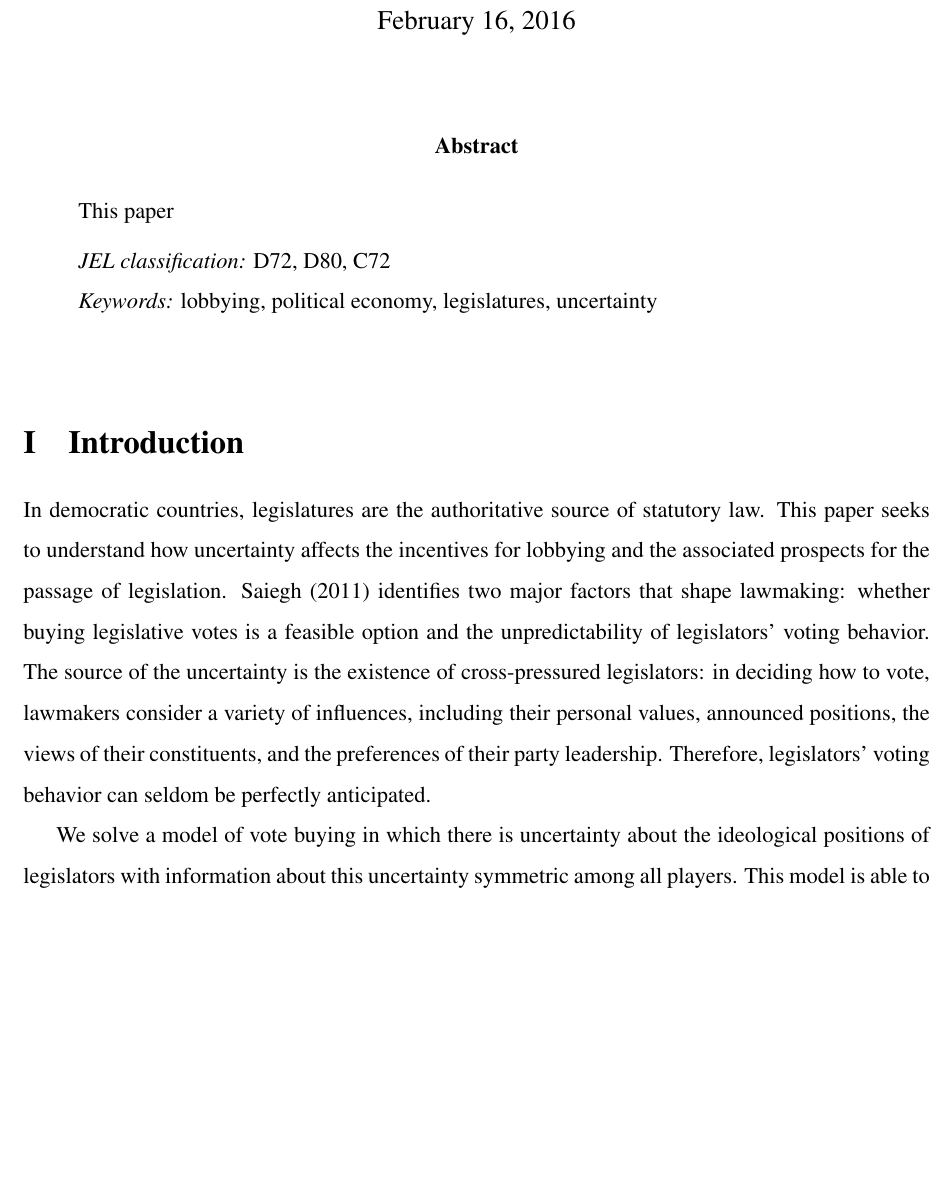
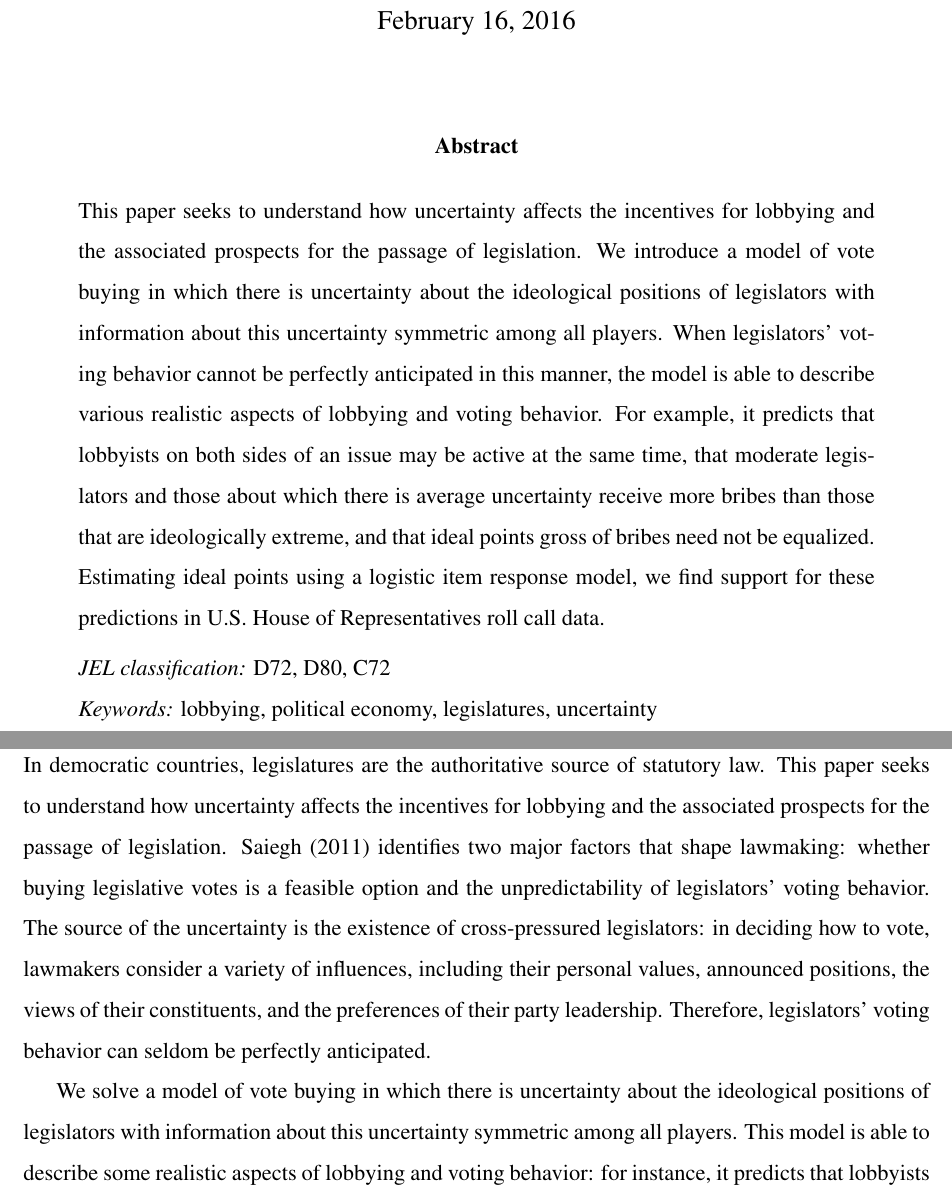
Before and after one commit to JorgeValde/political-uncertainty, a LaTeX document (draft.tex): part of page 1 of 22 before the commit and two parts of pages 1 and 2 of 22 after it, the two joined at a grey line, cut so that both start at the same text, the shorter picture padded with empty space. Compiled offline with pdfLaTeX.

Commit message:
add abstract

```diff
--- a/draft.tex
+++ b/draft.tex
@@ -63,7 +63,7 @@ bookmarksopen=true]{hyperref}
 \begin{center} {\bf Abstract} \end{center}
 
 \begin{quote}
-{This paper
+{This paper seeks to understand how uncertainty affects the incentives for lobbying and the associated prospects for the passage of legislation. We introduce a model of vote buying in which there is uncertainty about the ideological positions of legislators with information about this uncertainty symmetric among all players. When legislators' voting behavior cannot be perfectly anticipated in this manner, the model is able to describe various realistic aspects of lobbying and voting behavior. For example, it predicts that lobbyists on both sides of an issue may be active at the same time, that moderate legislators and those about which there is average uncertainty receive more bribes than those that are ideologically extreme, and that ideal points gross of bribes need not be equalized. Estimating ideal points using a logistic item response model, we find support for these predictions in U.S. House of Representatives roll call data.
 
 \textit{JEL classification:} D72, D80, C72 \\
 \textit{Keywords:} lobbying, political economy, legislatures, uncertainty}
```
Also changed, not shown: draft.pdf.
